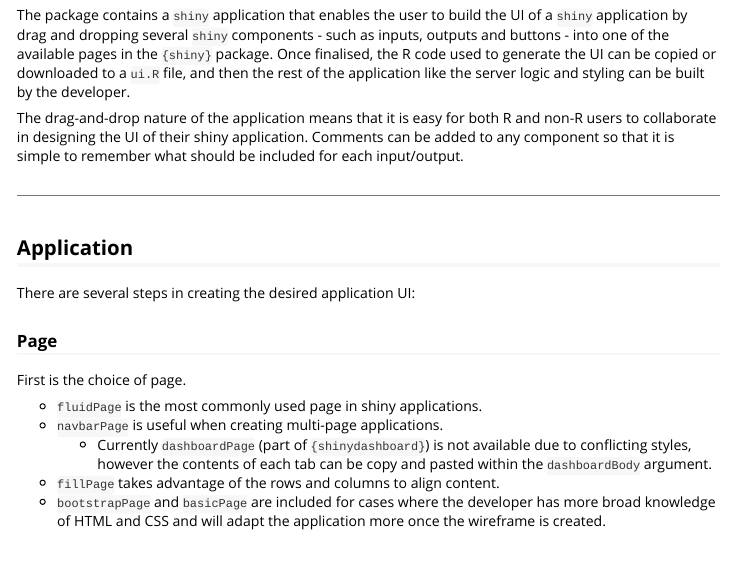
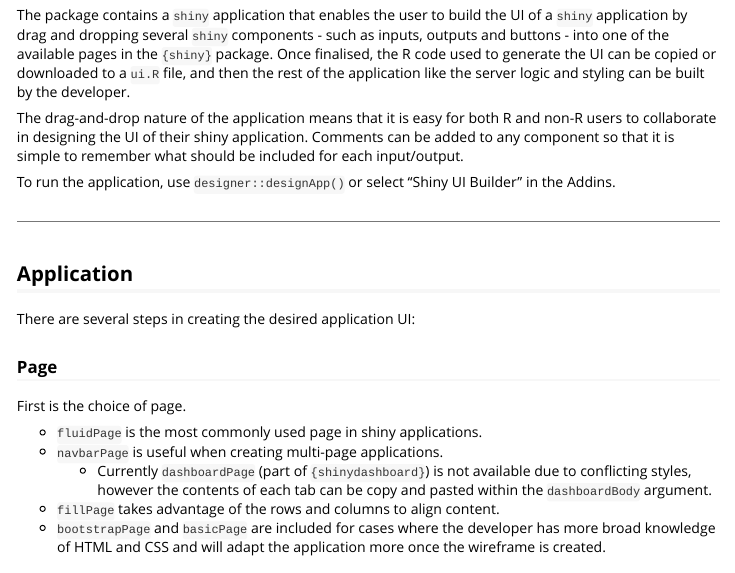
Before and after one commit to ashbaldry/designer, an R Markdown document (vignettes/designer.Rmd): the page in a window 1100 px wide, from 160 px down. Rendered offline with R 4.5, knitr and Pandoc, with nearby package versions.

Commit message:
Adding ways to open app in vignette

```diff
--- a/vignettes/designer.Rmd
+++ b/vignettes/designer.Rmd
@@ -13,6 +13,8 @@ vignette: >
 The package contains a `shiny` application that enables the user to build the UI of a `shiny` application by drag and dropping several `shiny` components - such as inputs, outputs and buttons - into one of the available pages in the `{shiny}` package. Once finalised, the R code used to generate the UI can be copied or downloaded to a `ui.R` file, and then the rest of the application like the server logic and styling can be built by the developer.
 
 The drag-and-drop nature of the application means that it is easy for both R and non-R users to collaborate in designing the UI of their shiny application. Comments can be added to any component so that it is simple to remember what should be included for each input/output.
+
+To run the application, use `designer::designApp()` or select "Shiny UI Builder" in the Addins.
 
 ---
 
```
Also changed, not shown: 1 other file.
